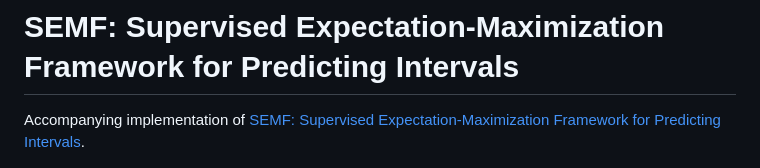
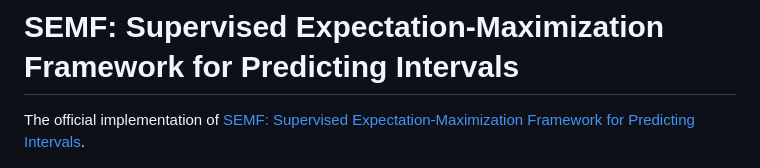
Before and after one commit to Unco3892/semf-paper, a Markdown page: README.md, the part around one of its changes. Rendered like a GitHub page.

```diff
--- a/README.md
+++ b/README.md
@@ -1,6 +1,6 @@
 # SEMF: Supervised Expectation-Maximization Framework for Predicting Intervals
 
-Accompanying implementation of [SEMF: Supervised Expectation-Maximization Framework for Predicting Intervals](https://arxiv.org/abs/2405.18176).
+The official implementation of [SEMF: Supervised Expectation-Maximization Framework for Predicting Intervals](https://arxiv.org/abs/2405.18176).
 
 <!-- ![](paper/assets/semf-tikz-plot.png) -->
 
```
Also changed, not shown: other parts of README.md (+1 -1 lines).
